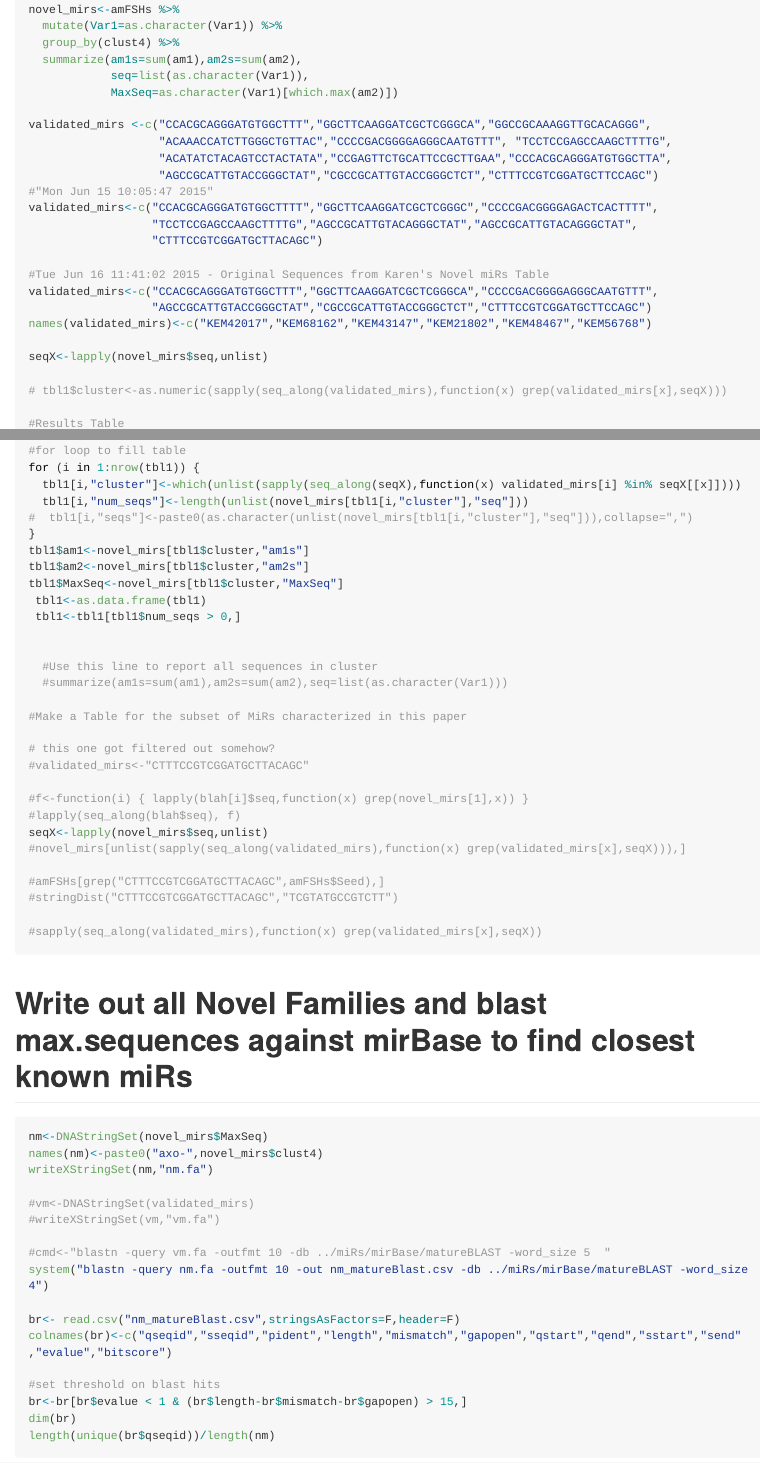
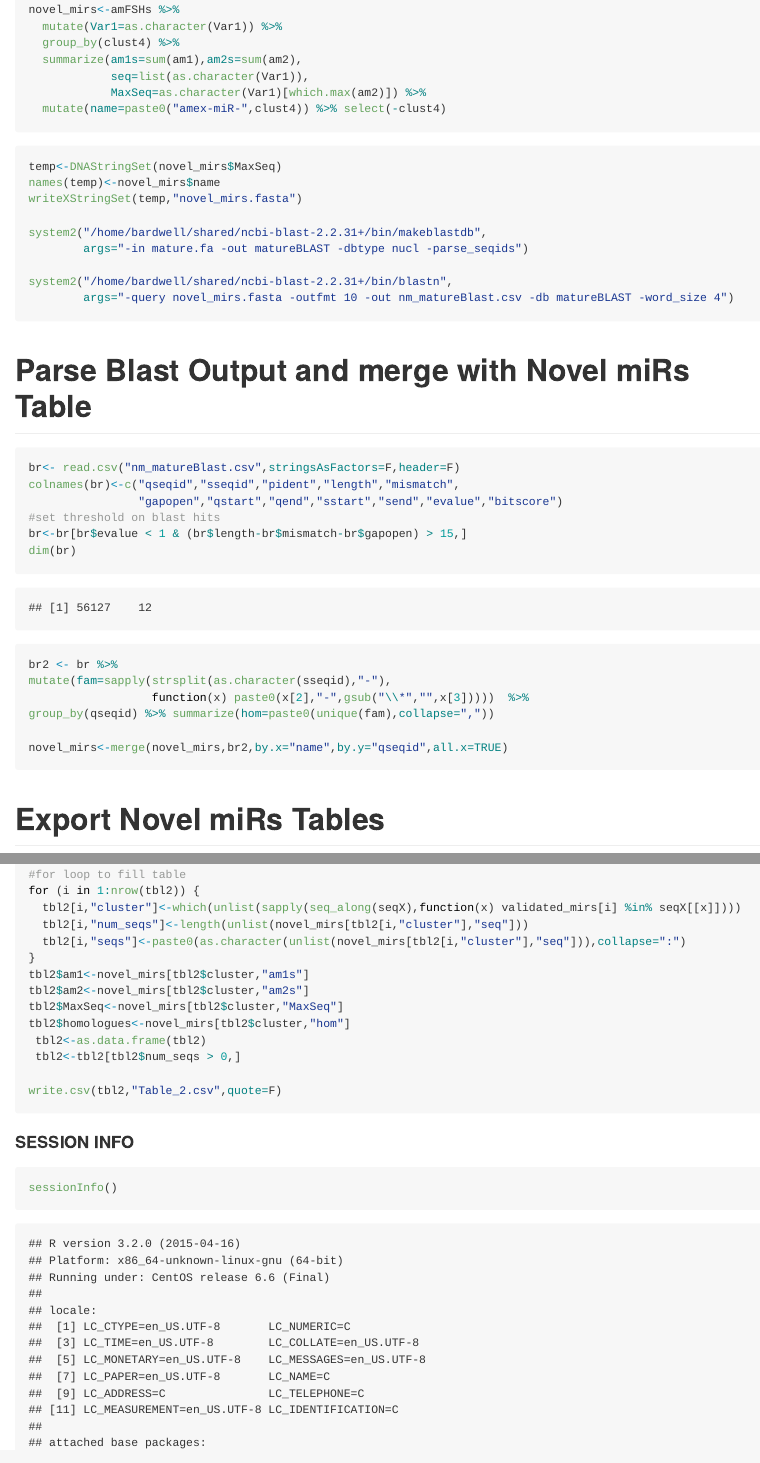
Before and after one commit to micahgearhart/amex-miR, an R Markdown document (README.Rmd): the page in a window 1100 px wide, from 13450 px down before the commit and from 7160 px down after it, so that both start at the same text, and a second part further down, joined at a grey line. The pictures show the output file README.md that the author committed with the source, drawn offline in the style of GitHub; long lines of code are wrapped.

Commit message:
fix blastn and table2 output

````diff
--- a/README.Rmd
+++ b/README.Rmd
@@ -277,13 +279,36 @@ novel_mirs<-amFSHs %>%
   group_by(clust4) %>%
   summarize(am1s=sum(am1),am2s=sum(am2),
             seq=list(as.character(Var1)),
-            MaxSeq=as.character(Var1)[which.max(am2)])
+            MaxSeq=as.character(Var1)[which.max(am2)]) %>%
+  mutate(name=paste0("amex-miR-",clust4)) %>% select(-clust4)
+```
 
-validated_mirs <-c("CCACGCAGGGATGTGGCTTT","GGCTTCAAGGATCGCTCGGGCA","GGCCGCAAAGGTTGCACAGGG",
-                   "ACAAACCATCTTGGGCTGTTAC","CCCCGACGGGGAGGGCAATGTTT", "TCCTCCGAGCCAAGCTTTTG",
-                   "ACATATCTACAGTCCTACTATA","CCGAGTTCTGCATTCCGCTTGAA","CCCACGCAGGGATGTGGCTTA",
-                   "AGCCGCATTGTACCGGGCTAT","CGCCGCATTGTACCGGGCTCT","CTTTCCGTCGGATGCTTCCAGC")
-#"Mon Jun 15 10:05:47 2015"
-validated_mirs<-c("CCACGCAGGGATGTGGCTTTT","GGCTTCAAGGATCGCTCGGGC","CCCCGACGGGGAGACTCACTTTT",
-                  "TCCTCCGAGCCAAGCTTTTG","AGCCGCATTGTACAGGGCTAT","AGCCGCATTGTACAGGGCTAT",
-                  "CTTTCCGTCGGATGCTTACAGC")
+```{r blastn,eval=F}
+temp<-DNAStringSet(novel_mirs$MaxSeq)
+names(temp)<-novel_mirs$name
+writeXStringSet(temp,"novel_mirs.fasta")
+
+system2("/home/bardwell/shared/ncbi-blast-2.2.31+/bin/makeblastdb",
+        args="-in mature.fa -out matureBLAST -dbtype nucl -parse_seqids")
+
+system2("/home/bardwell/shared/ncbi-blast-2.2.31+/bin/blastn",
+        args="-query novel_mirs.fasta -outfmt 10 -out nm_matureBlast.csv -db matureBLAST -word_size 4")
+```
+# Parse Blast Output and merge with Novel miRs Table
+```{r parse_blast,eval=T}
+br<- read.csv("nm_matureBlast.csv",stringsAsFactors=F,header=F)
+colnames(br)<-c("qseqid","sseqid","pident","length","mismatch",
+                "gapopen","qstart","qend","sstart","send","evalue","bitscore")
+#set threshold on blast hits
+br<-br[br$evalue < 1 & (br$length-br$mismatch-br$gapopen) > 15,]
+dim(br)
+
+br2 <- br %>%
+mutate(fam=sapply(strsplit(as.character(sseqid),"-"),
+                  function(x) paste0(x[2],"-",gsub("\\*","",x[3]))))  %>%
+group_by(qseqid) %>% summarize(hom=paste0(unique(fam),collapse=","))
+
+novel_mirs<-merge(novel_mirs,br2,by.x="name",by.y="qseqid",all.x=TRUE)
+```
+
+# Export Novel miRs Tables
@@ -290,9 +327,8 @@ validated_mirs<-c("CCACGCAGGGATGTGGCTTTT","GGCTTCAAGGATCGCTCGGGC","CCCCGACGGGGAG
 
 #Tue Jun 16 11:41:02 2015 - Original Sequences from Karen's Novel miRs Table
 validated_mirs<-c("CCACGCAGGGATGTGGCTTT","GGCTTCAAGGATCGCTCGGGCA","CCCCGACGGGGAGGGCAATGTTT",
-                  "AGCCGCATTGTACCGGGCTAT","CGCCGCATTGTACCGGGCTCT","CTTTCCGTCGGATGCTTCCAGC")
-names(validated_mirs)<-c("KEM42017","KEM68162","KEM43147","KEM21802","KEM48467","KEM56768")
+                  "CGCCGCATTGTACCGGGCTCT","CTTTCCGTCGGATGCTTCCAGC")
+names(validated_mirs)<-c("KEM42017","KEM68162","KEM43147","KEM48467","KEM56768")
 
 seqX<-lapply(novel_mirs$seq,unlist)
 
-# tbl1$cluster<-as.numeric(sapply(seq_along(validated_mirs),function(x) grep(validated_mirs[x],seqX)))
@@ -308,60 +342,19 @@ tbl1$seqs<-"none"
 
 #for loop to fill table
-for (i in 1:nrow(tbl1)) {
-  tbl1[i,"cluster"]<-which(unlist(sapply(seq_along(seqX),function(x) validated_mirs[i] %in% seqX[[x]])))
-  tbl1[i,"num_seqs"]<-length(unlist(novel_mirs[tbl1[i,"cluster"],"seq"]))
-#  tbl1[i,"seqs"]<-paste0(as.character(unlist(novel_mirs[tbl1[i,"cluster"],"seq"])),collapse=",")
+for (i in 1:nrow(tbl2)) {
+  tbl2[i,"cluster"]<-which(unlist(sapply(seq_along(seqX),function(x) validated_mirs[i] %in% seqX[[x]])))
+  tbl2[i,"num_seqs"]<-length(unlist(novel_mirs[tbl2[i,"cluster"],"seq"]))
+  tbl2[i,"seqs"]<-paste0(as.character(unlist(novel_mirs[tbl2[i,"cluster"],"seq"])),collapse=":")
 }
-tbl1$am1<-novel_mirs[tbl1$cluster,"am1s"]
-tbl1$am2<-novel_mirs[tbl1$cluster,"am2s"]
-tbl1$MaxSeq<-novel_mirs[tbl1$cluster,"MaxSeq"]
- tbl1<-as.data.frame(tbl1)
- tbl1<-tbl1[tbl1$num_seqs > 0,]
+tbl2$am1<-novel_mirs[tbl2$cluster,"am1s"]
+tbl2$am2<-novel_mirs[tbl2$cluster,"am2s"]
+tbl2$MaxSeq<-novel_mirs[tbl2$cluster,"MaxSeq"]
+tbl2$homologues<-novel_mirs[tbl2$cluster,"hom"]
+ tbl2<-as.data.frame(tbl2)
+ tbl2<-tbl2[tbl2$num_seqs > 0,]
 
-
-  #Use this line to report all sequences in cluster
-  #summarize(am1s=sum(am1),am2s=sum(am2),seq=list(as.character(Var1)))
-
-#Make a Table for the subset of MiRs characterized in this paper
-
-# this one got filtered out somehow?
-#validated_mirs<-"CTTTCCGTCGGATGCTTACAGC"
-
-#f<-function(i) { lapply(blah[i]$seq,function(x) grep(novel_mirs[1],x)) }
-#lapply(seq_along(blah$seq), f)
-seqX<-lapply(novel_mirs$seq,unlist)
-#novel_mirs[unlist(sapply(seq_along(validated_mirs),function(x) grep(validated_mirs[x],seqX))),]
-
-#amFSHs[grep("CTTTCCGTCGGATGCTTACAGC",amFSHs$Seed),]
-#stringDist("CTTTCCGTCGGATGCTTACAGC","TCGTATGCCGTCTT")
-
-#sapply(seq_along(validated_mirs),function(x) grep(validated_mirs[x],seqX))
-
-
+write.csv(tbl2,"Table_2.csv",quote=F)
 ```
-
-# Write out all Novel Families and blast max.sequences against mirBase to find closest known miRs
-```{r export_novel,eval=F}
-nm<-DNAStringSet(novel_mirs$MaxSeq)
-names(nm)<-paste0("axo-",novel_mirs$clust4)
-writeXStringSet(nm,"nm.fa")
-
-#vm<-DNAStringSet(validated_mirs)
-#writeXStringSet(vm,"vm.fa")
-
-#cmd<-"blastn -query vm.fa -outfmt 10 -db ../miRs/mirBase/matureBLAST -word_size 5  "
-system("blastn -query nm.fa -outfmt 10 -out nm_matureBlast.csv -db ../miRs/mirBase/matureBLAST -word_size 4")
-
-br<- read.csv("nm_matureBlast.csv",stringsAsFactors=F,header=F)
-colnames(br)<-c("qseqid","sseqid","pident","length","mismatch","gapopen","qstart","qend","sstart","send" ,"evalue","bitscore")
-
-#set threshold on blast hits
-br<-br[br$evalue < 1 & (br$length-br$mismatch-br$gapopen) > 15,]
-dim(br)
-length(unique(br$qseqid))/length(nm)
-
-```
-
 
 #### SESSION INFO
 ```{r sessionInfo,eval=T}
````
Also changed, not shown: README.md, README.Rmd (32 more changed lines).
